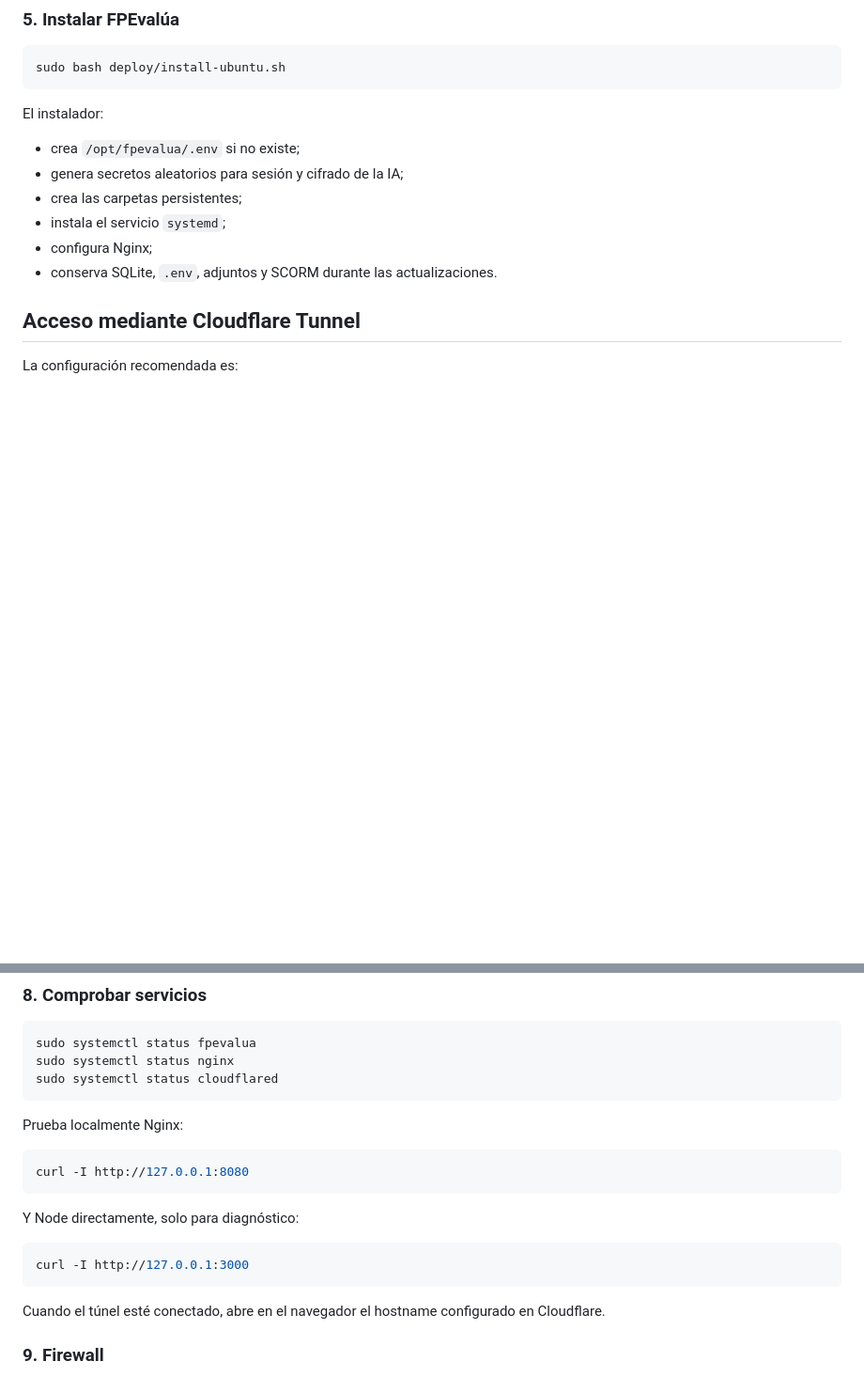
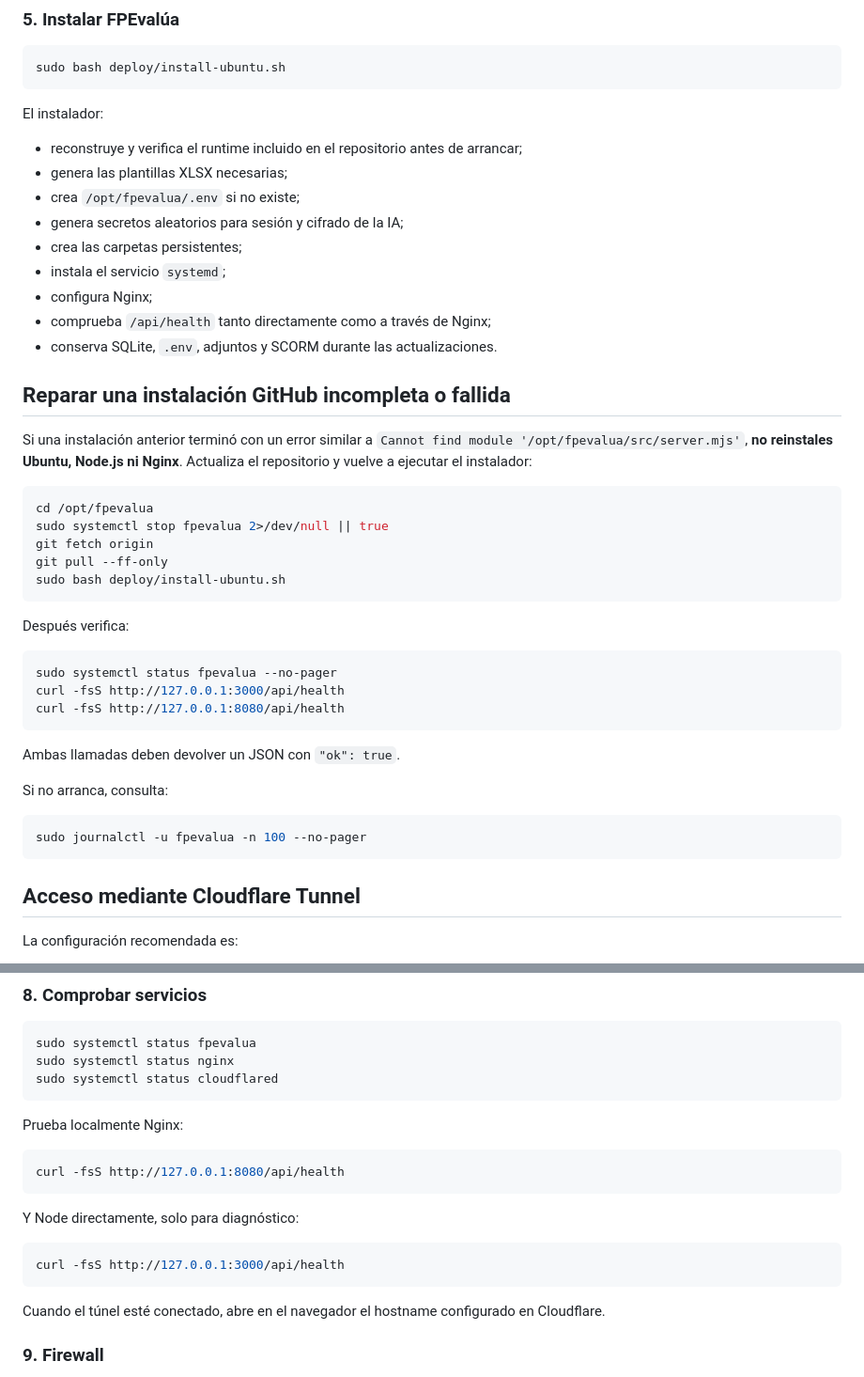
Before and after one commit to atreyu1968/fpevalua, a Markdown page: README.md, 2 parts joined by grey strips. Shown at 94% size. Drawn GitHub-style; blank space fills up the shorter version.

Commit message:
Documenta reparación de instalaciones GitHub incompletas

````diff
--- a/README.md
+++ b/README.md
@@ -71,12 +71,43 @@ sudo bash deploy/install-ubuntu.sh
 
 El instalador:
 
+- reconstruye y verifica el runtime incluido en el repositorio antes de arrancar;
+- genera las plantillas XLSX necesarias;
 - crea `/opt/fpevalua/.env` si no existe;
 - genera secretos aleatorios para sesión y cifrado de la IA;
 - crea las carpetas persistentes;
 - instala el servicio `systemd`;
 - configura Nginx;
+- comprueba `/api/health` tanto directamente como a través de Nginx;
 - conserva SQLite, `.env`, adjuntos y SCORM durante las actualizaciones.
+
+## Reparar una instalación GitHub incompleta o fallida
+
+Si una instalación anterior terminó con un error similar a `Cannot find module '/opt/fpevalua/src/server.mjs'`, **no reinstales Ubuntu, Node.js ni Nginx**. Actualiza el repositorio y vuelve a ejecutar el instalador:
+
+```bash
+cd /opt/fpevalua
+sudo systemctl stop fpevalua 2>/dev/null || true
+git fetch origin
+git pull --ff-only
+sudo bash deploy/install-ubuntu.sh
+```
+
+Después verifica:
+
+```bash
+sudo systemctl status fpevalua --no-pager
+curl -fsS http://127.0.0.1:3000/api/health
+curl -fsS http://127.0.0.1:8080/api/health
+```
+
+Ambas llamadas deben devolver un JSON con `"ok": true`.
+
+Si no arranca, consulta:
+
+```bash
+sudo journalctl -u fpevalua -n 100 --no-pager
+```
 
 ## Acceso mediante Cloudflare Tunnel
 
@@ -148,13 +179,13 @@ sudo systemctl status cloudflared
 Prueba localmente Nginx:
 
 ```bash
-curl -I http://127.0.0.1:8080
+curl -fsS http://127.0.0.1:8080/api/health
 ```
 
 Y Node directamente, solo para diagnóstico:
 
 ```bash
-curl -I http://127.0.0.1:3000
+curl -fsS http://127.0.0.1:3000/api/health
 ```
 
 Cuando el túnel esté conectado, abre en el navegador el hostname configurado en Cloudflare.
````
